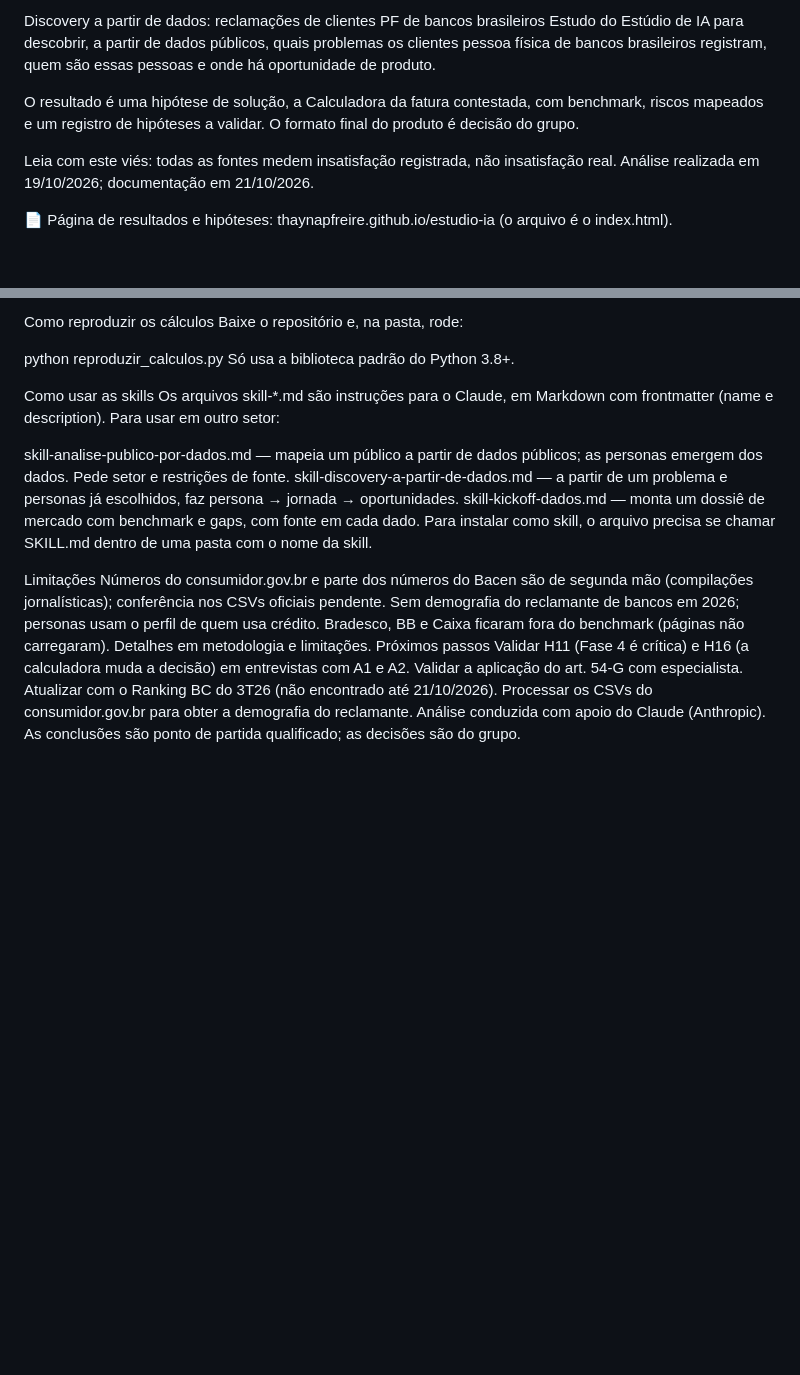
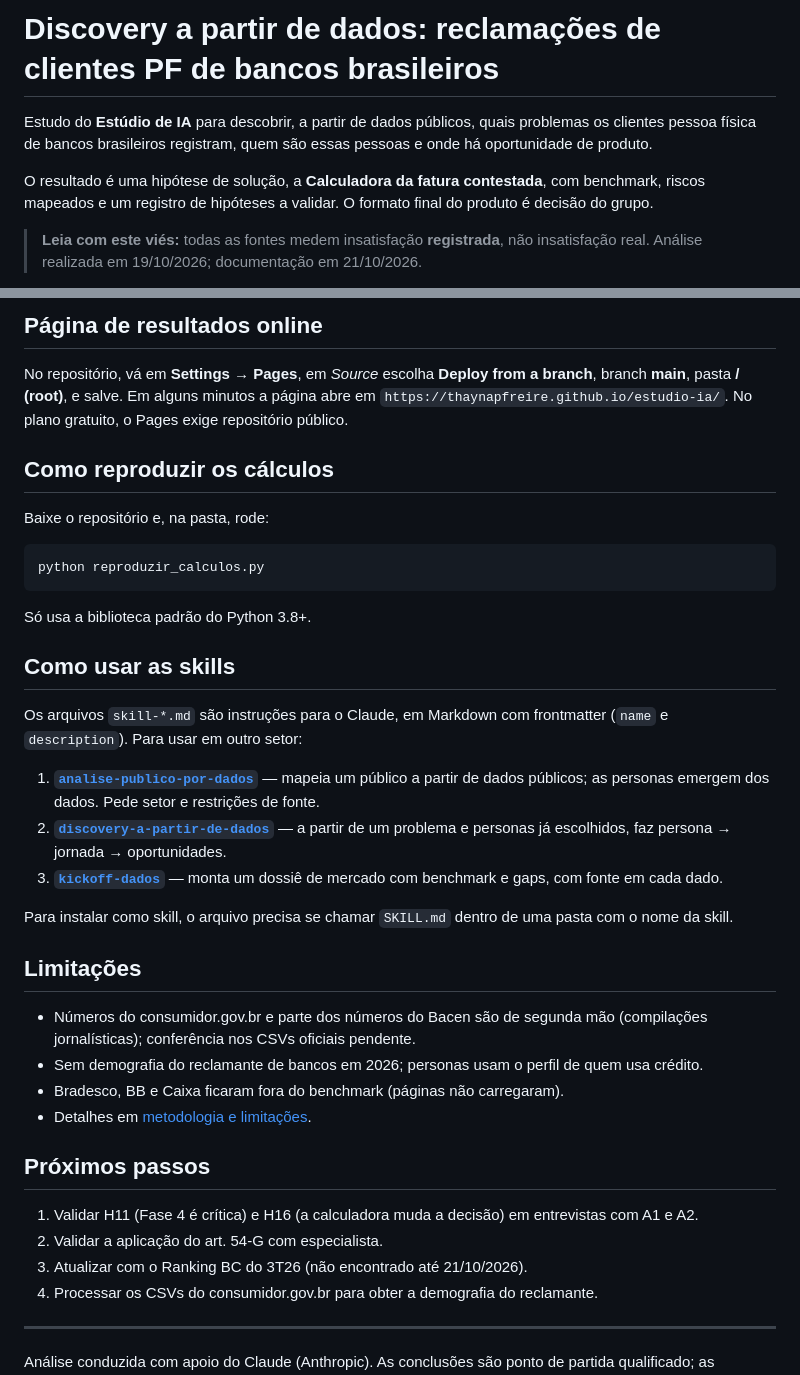
Before and after one commit to thaynapfreire/estudio-ia, a Markdown page: README.md, 2 parts joined by grey strips. Rendered like a GitHub page; blank space fills up the shorter version.

````diff
--- a/README.md
+++ b/README.md
@@ -1,9 +1,9 @@
-Discovery a partir de dados: reclamações de clientes PF de bancos brasileiros
-Estudo do Estúdio de IA para descobrir, a partir de dados públicos, quais problemas os clientes pessoa física de bancos brasileiros registram, quem são essas pessoas e onde há oportunidade de produto.
+# Discovery a partir de dados: reclamações de clientes PF de bancos brasileiros
 
-O resultado é uma hipótese de solução, a Calculadora da fatura contestada, com benchmark, riscos mapeados e um registro de hipóteses a validar. O formato final do produto é decisão do grupo.
+Estudo do **Estúdio de IA** para descobrir, a partir de dados públicos, quais problemas os clientes pessoa física de bancos brasileiros registram, quem são essas pessoas e onde há oportunidade de produto.
 
-Leia com este viés: todas as fontes medem insatisfação registrada, não insatisfação real. Análise realizada em 19/10/2026; documentação em 21/10/2026.
+O resultado é uma hipótese de solução, a **Calculadora da fatura contestada**, com benchmark, riscos mapeados e um registro de hipóteses a validar. O formato final do produto é decisão do grupo.
 
-📄 Página de resultados e hipóteses: thaynapfreire.github.io/estudio-ia (o arquivo é o index.html).
+> **Leia com este viés:** todas as fontes medem insatisfação **registrada**, não insatisfação real.
+> Análise realizada em 19/10/2026; documentação em 21/10/2026.
 
@@ -52,26 +73,42 @@ No repositório, vá em Settings → Pages, em Source escolha Deploy from a bran
 
-Como reproduzir os cálculos
+## Página de resultados online
+
+No repositório, vá em **Settings → Pages**, em *Source* escolha **Deploy from a branch**, branch **main**, pasta **/ (root)**, e salve. Em alguns minutos a página abre em `https://thaynapfreire.github.io/estudio-ia/`. No plano gratuito, o Pages exige repositório público.
+
+## Como reproduzir os cálculos
+
 Baixe o repositório e, na pasta, rode:
 
+```bash
 python reproduzir_calculos.py
+```
+
 Só usa a biblioteca padrão do Python 3.8+.
 
-Como usar as skills
-Os arquivos skill-*.md são instruções para o Claude, em Markdown com frontmatter (name e description). Para usar em outro setor:
+## Como usar as skills
 
-skill-analise-publico-por-dados.md — mapeia um público a partir de dados públicos; as personas emergem dos dados. Pede setor e restrições de fonte.
-skill-discovery-a-partir-de-dados.md — a partir de um problema e personas já escolhidos, faz persona → jornada → oportunidades.
-skill-kickoff-dados.md — monta um dossiê de mercado com benchmark e gaps, com fonte em cada dado.
-Para instalar como skill, o arquivo precisa se chamar SKILL.md dentro de uma pasta com o nome da skill.
+Os arquivos `skill-*.md` são instruções para o Claude, em Markdown com frontmatter (`name` e `description`). Para usar em outro setor:
 
-Limitações
-Números do consumidor.gov.br e parte dos números do Bacen são de segunda mão (compilações jornalísticas); conferência nos CSVs oficiais pendente.
-Sem demografia do reclamante de bancos em 2026; personas usam o perfil de quem usa crédito.
-Bradesco, BB e Caixa ficaram fora do benchmark (páginas não carregaram).
-Detalhes em metodologia e limitações.
-Próximos passos
-Validar H11 (Fase 4 é crítica) e H16 (a calculadora muda a decisão) em entrevistas com A1 e A2.
-Validar a aplicação do art. 54-G com especialista.
-Atualizar com o Ranking BC do 3T26 (não encontrado até 21/10/2026).
-Processar os CSVs do consumidor.gov.br para obter a demografia do reclamante.
+1. **[`analise-publico-por-dados`](skill-analise-publico-por-dados.md)** — mapeia um público a partir de dados públicos; as personas emergem dos dados. Pede setor e restrições de fonte.
+2. **[`discovery-a-partir-de-dados`](skill-discovery-a-partir-de-dados.md)** — a partir de um problema e personas já escolhidos, faz persona → jornada → oportunidades.
+3. **[`kickoff-dados`](skill-kickoff-dados.md)** — monta um dossiê de mercado com benchmark e gaps, com fonte em cada dado.
+
+Para instalar como skill, o arquivo precisa se chamar `SKILL.md` dentro de uma pasta com o nome da skill.
+
+## Limitações
+
+- Números do consumidor.gov.br e parte dos números do Bacen são de segunda mão (compilações jornalísticas); conferência nos CSVs oficiais pendente.
+- Sem demografia do reclamante de bancos em 2026; personas usam o perfil de quem usa crédito.
+- Bradesco, BB e Caixa ficaram fora do benchmark (páginas não carregaram).
+- Detalhes em [metodologia e limitações](metodologia-e-limitacoes.md).
+
+## Próximos passos
+
+1. Validar H11 (Fase 4 é crítica) e H16 (a calculadora muda a decisão) em entrevistas com A1 e A2.
+2. Validar a aplicação do art. 54-G com especialista.
+3. Atualizar com o Ranking BC do 3T26 (não encontrado até 21/10/2026).
+4. Processar os CSVs do consumidor.gov.br para obter a demografia do reclamante.
+
+---
+
 Análise conduzida com apoio do Claude (Anthropic). As conclusões são ponto de partida qualificado; as decisões são do grupo.
````
Also changed, not shown: other parts of README.md (+52 -31 lines).
